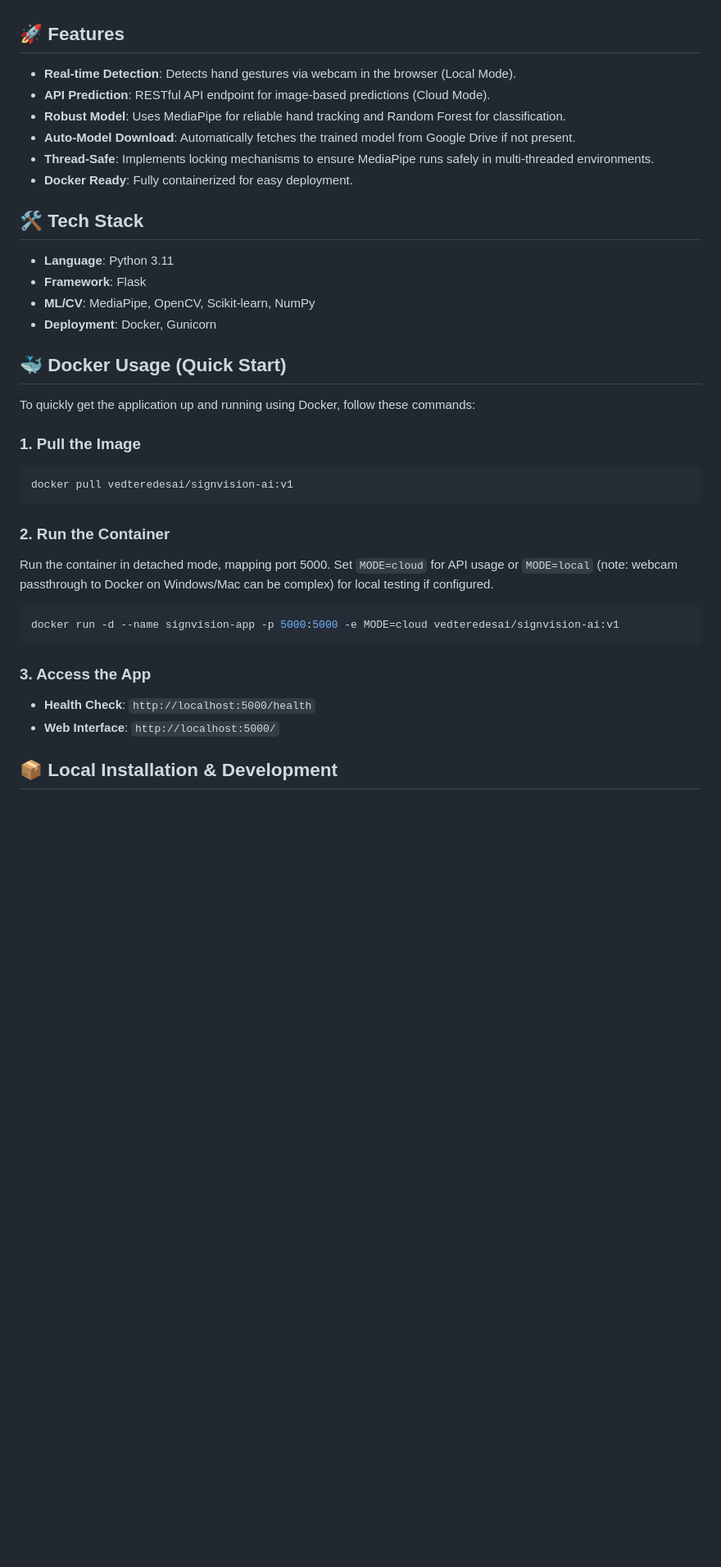
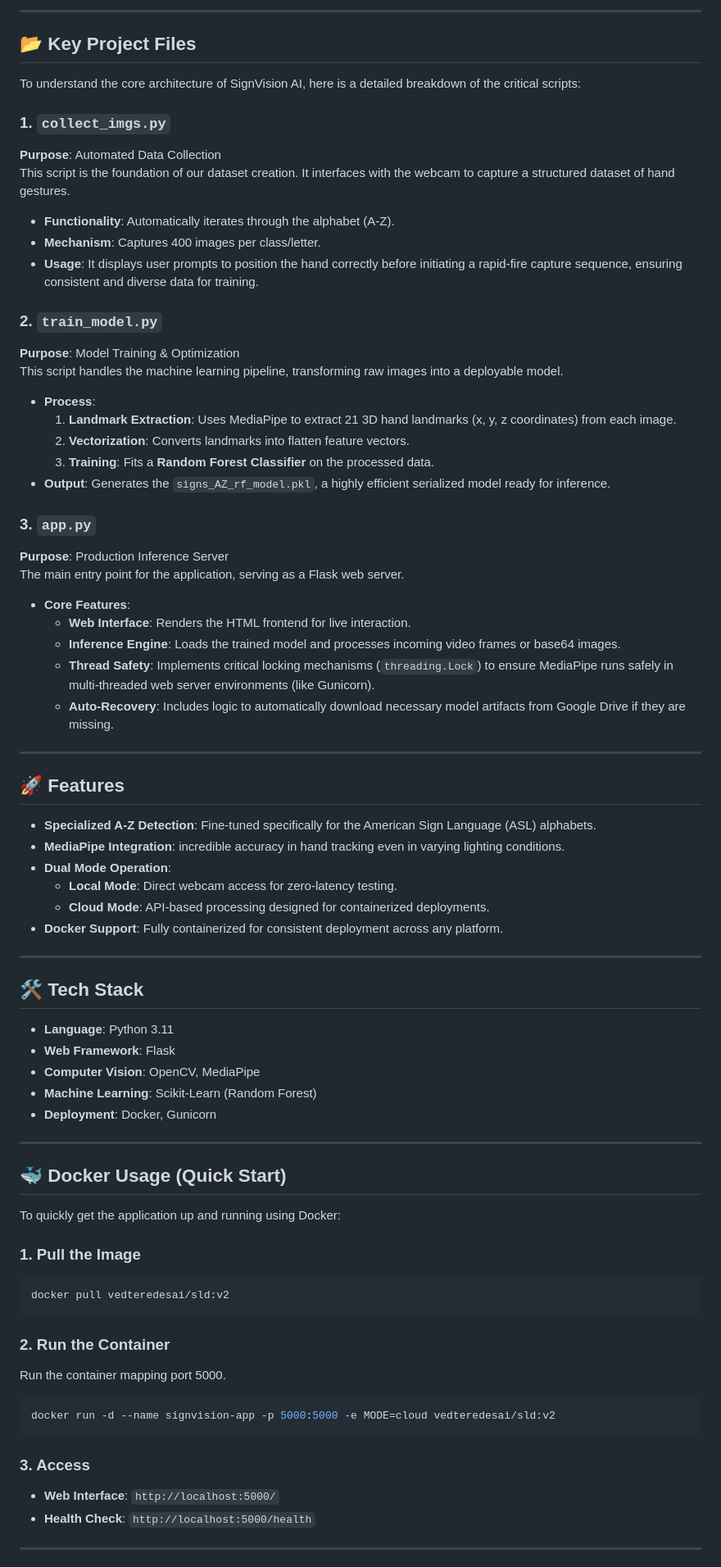
Before and after one commit to VedTeredesai7137/Sign-language-detection, a Markdown page: README.md, the part around one of its changes. Shown at 82% size. Rendered like a GitHub page; blank space fills up the shorter version.

Commit message:
created custom dataset and train new model accordingly

````diff
--- a/README.md
+++ b/README.md
@@ -4,39 +19,75 @@ SignVision AI is a robust machine learning application designed to detect and cl
+---
+
+## 📂 Key Project Files
+
+To understand the core architecture of SignVision AI, here is a detailed breakdown of the critical scripts:
+
+### 1. `collect_imgs.py`
+**Purpose**: Automated Data Collection
+This script is the foundation of our dataset creation. It interfaces with the webcam to capture a structured dataset of hand gestures.
+-   **Functionality**: Automatically iterates through the alphabet (A-Z).
+-   **Mechanism**: Captures 400 images per class/letter.
+-   **Usage**: It displays user prompts to position the hand correctly before initiating a rapid-fire capture sequence, ensuring consistent and diverse data for training.
+
+### 2. `train_model.py`
+**Purpose**: Model Training & Optimization
+This script handles the machine learning pipeline, transforming raw images into a deployable model.
+-   **Process**:
+    1.  **Landmark Extraction**: Uses MediaPipe to extract 21 3D hand landmarks (x, y, z coordinates) from each image.
+    2.  **Vectorization**: Converts landmarks into flatten feature vectors.
+    3.  **Training**: Fits a **Random Forest Classifier** on the processed data.
+-   **Output**: Generates the `signs_AZ_rf_model.pkl`, a highly efficient serialized model ready for inference.
+
+### 3. `app.py`
+**Purpose**: Production Inference Server
+The main entry point for the application, serving as a Flask web server.
+-   **Core Features**:
+    -   **Web Interface**: Renders the HTML frontend for live interaction.
+    -   **Inference Engine**: Loads the trained model and processes incoming video frames or base64 images.
+    -   **Thread Safety**: Implements critical locking mechanisms (`threading.Lock`) to ensure MediaPipe runs safely in multi-threaded web server environments (like Gunicorn).
+    -   **Auto-Recovery**: Includes logic to automatically download necessary model artifacts from Google Drive if they are missing.
+
+---
 
 ## 🚀 Features
 
--   **Real-time Detection**: Detects hand gestures via webcam in the browser (Local Mode).
--   **API Prediction**: RESTful API endpoint for image-based predictions (Cloud Mode).
--   **Robust Model**: Uses MediaPipe for reliable hand tracking and Random Forest for classification.
--   **Auto-Model Download**: Automatically fetches the trained model from Google Drive if not present.
--   **Thread-Safe**: Implements locking mechanisms to ensure MediaPipe runs safely in multi-threaded environments.
--   **Docker Ready**: Fully containerized for easy deployment.
+-   **Specialized A-Z Detection**: Fine-tuned specifically for the American Sign Language (ASL) alphabets.
+-   **MediaPipe Integration**: incredible accuracy in hand tracking even in varying lighting conditions.
+-   **Dual Mode Operation**:
+    -   **Local Mode**: Direct webcam access for zero-latency testing.
+    -   **Cloud Mode**: API-based processing designed for containerized deployments.
+-   **Docker Support**: Fully containerized for consistent deployment across any platform.
+
+---
 
 ## 🛠️ Tech Stack
 
 -   **Language**: Python 3.11
--   **Framework**: Flask
--   **ML/CV**: MediaPipe, OpenCV, Scikit-learn, NumPy
+-   **Web Framework**: Flask
+-   **Computer Vision**: OpenCV, MediaPipe
+-   **Machine Learning**: Scikit-Learn (Random Forest)
 -   **Deployment**: Docker, Gunicorn
+
+---
 
 ## 🐳 Docker Usage (Quick Start)
 
-To quickly get the application up and running using Docker, follow these commands:
+To quickly get the application up and running using Docker:
 
 ### 1. Pull the Image
 ```bash
-docker pull vedteredesai/signvision-ai:v1
+docker pull vedteredesai/sld:v2
 ```
 
 ### 2. Run the Container
-Run the container in detached mode, mapping port 5000. Set `MODE=cloud` for API usage or `MODE=local` (note: webcam passthrough to Docker on Windows/Mac can be complex) for local testing if configured.
-
+Run the container mapping port 5000.
 ```bash
-docker run -d --name signvision-app -p 5000:5000 -e MODE=cloud vedteredesai/signvision-ai:v1
+docker run -d --name signvision-app -p 5000:5000 -e MODE=cloud vedteredesai/sld:v2
 ```
 
-### 3. Access the App
+### 3. Access
+-   **Web Interface**: `http://localhost:5000/`
 -   **Health Check**: `http://localhost:5000/health`
--   **Web Interface**: `http://localhost:5000/`
 
-## 📦 Local Installation & Development
+---
 
````
Also changed, not shown: other parts of README.md (+38 -85 lines), public/RUN_A.png (added), public/RUN_B.png (added), 6 other files.
